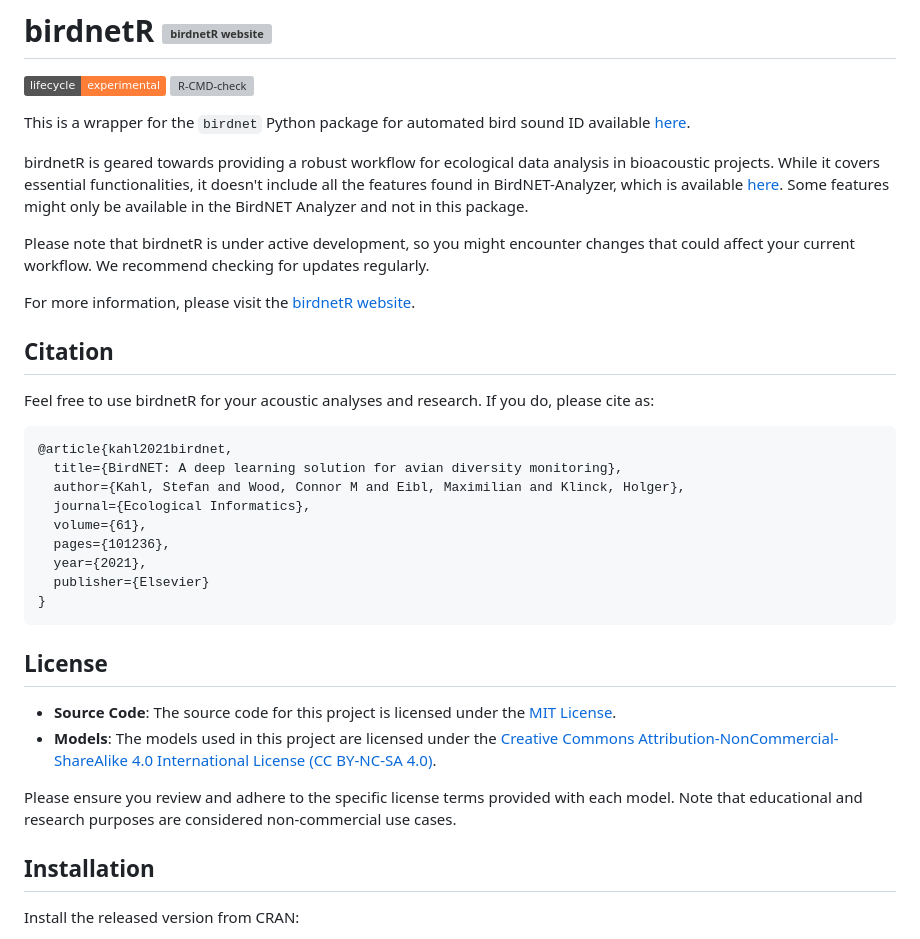
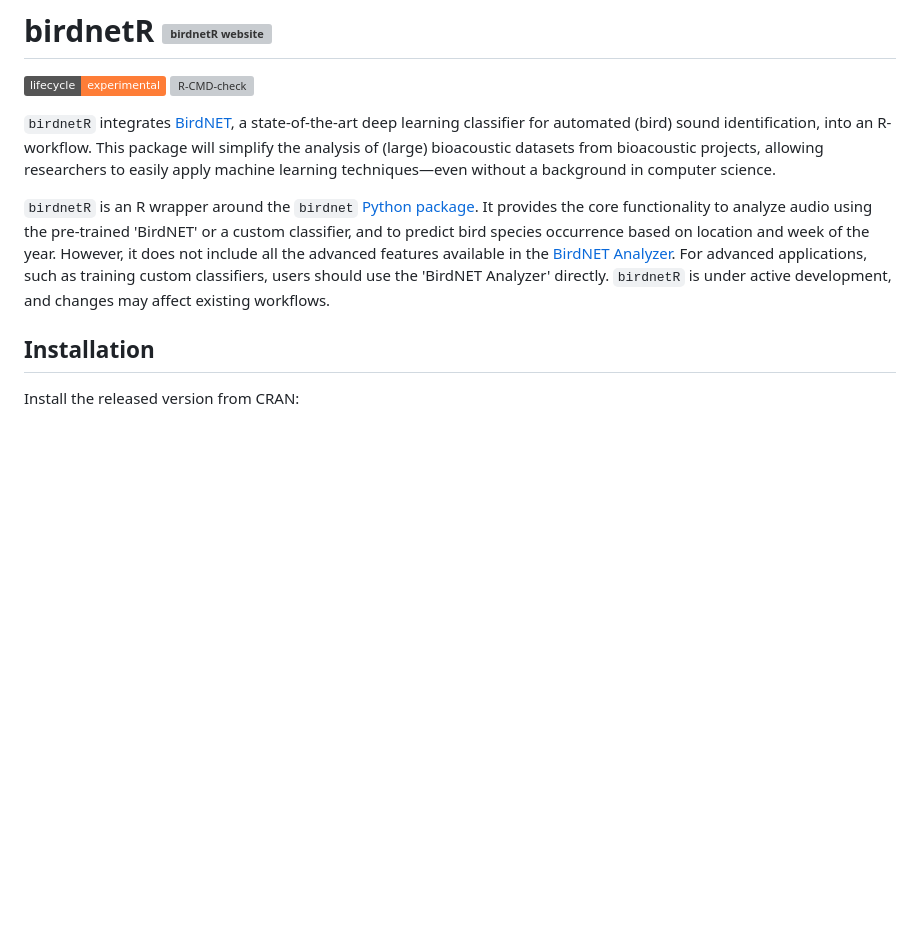
Before and after one commit to birdnet-team/birdnetR, a Markdown page: README.md, the part around one of its changes. Drawn GitHub-style; badges without logos; blank space fills up the shorter version; grey boxes are pictures that could not be loaded.

````diff
--- a/README.md
+++ b/README.md
@@ -5,37 +5,12 @@
 [![R-CMD-check](https://github.com/birdnet-team/birdnetR/actions/workflows/R-CMD-check.yaml/badge.svg)](https://github.com/birdnet-team/birdnetR/actions/workflows/R-CMD-check.yaml)
 <!-- badges: end -->
 
-This is a wrapper for the `birdnet` Python package for automated bird sound ID available [here](https://github.com/birdnet-team/birdnet).
+`birdnetR` integrates [BirdNET](https://birdnet.cornell.edu/), a state‐of‐the‐art deep learning classifier for automated (bird) sound identification, into an R-workflow.
+This package will simplify the analysis of (large) bioacoustic datasets from bioacoustic projects, allowing researchers to easily apply machine learning techniques—even without a background in computer science.
 
-
-birdnetR is geared towards providing a robust workflow for ecological data analysis in bioacoustic projects. While it covers essential functionalities, it doesn't include all the features found in BirdNET-Analyzer, which is available [here](https://github.com/kahst/BirdNET-Analyzer). Some features might only be available in the BirdNET Analyzer and not in this package.
-
-Please note that birdnetR is under active development, so you might encounter changes that could affect your current workflow. We recommend checking for updates regularly.
-
-For more information, please visit the [birdnetR website](https://birdnet-team.github.io/birdnetR/).
-
-
-## Citation
-
-Feel free to use birdnetR for your acoustic analyses and research. If you do, please cite as:
-
-```bibtex
-@article{kahl2021birdnet,
-  title={BirdNET: A deep learning solution for avian diversity monitoring},
-  author={Kahl, Stefan and Wood, Connor M and Eibl, Maximilian and Klinck, Holger},
-  journal={Ecological Informatics},
-  volume={61},
-  pages={101236},
-  year={2021},
-  publisher={Elsevier}
-}
-```
-## License
-
-- **Source Code**: The source code for this project is licensed under the [MIT License](https://opensource.org/licenses/MIT).
-- **Models**: The models used in this project are licensed under the [Creative Commons Attribution-NonCommercial-ShareAlike 4.0 International License (CC BY-NC-SA 4.0)](https://creativecommons.org/licenses/by-nc-sa/4.0/).
-
-Please ensure you review and adhere to the specific license terms provided with each model. Note that educational and research purposes are considered non-commercial use cases.
+`birdnetR` is an R wrapper around the `birdnet` [Python package](https://github.com/birdnet-team/birdnet). It provides the core functionality to analyze audio using the pre-trained 'BirdNET' or a custom classifier, and to predict bird species occurrence based on location and week of the year.
+However, it does not include all the advanced features available in the [BirdNET Analyzer](https://github.com/birdnet-team/BirdNET-Analyzer). For advanced applications, such as training custom classifiers, users should use the 'BirdNET Analyzer' directly.
+`birdnetR` is under active development, and changes may affect existing workflows.
 
 
 ## Installation
````
Also changed, not shown: other parts of README.md (+19 -44 lines).
